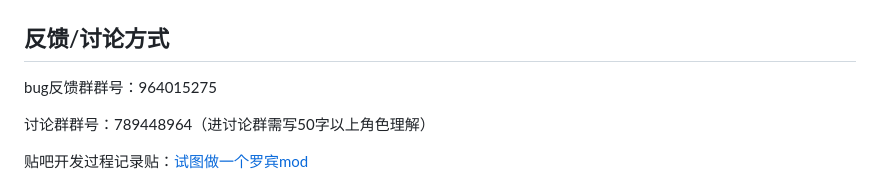
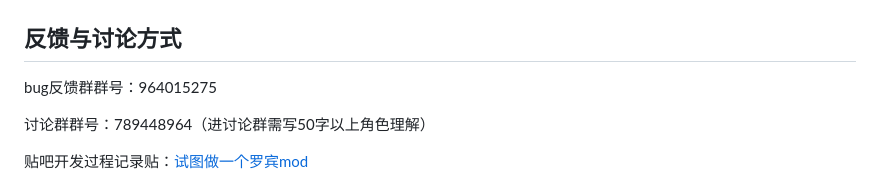
Before and after one commit to ZeroRing233/Degrees-of-Lewdity-RobinMod, a Markdown page: README.md, the part around the change printed below. Rendered like a GitHub page.

```diff
--- a/README.md
+++ b/README.md
@@ -39,7 +39,7 @@
 ![需要安装的文件](https://github.com/ZeroRing233/Degrees-of-Lewdity-RobinMod/blob/master/assets/download.png)
 </details>
 
-## 反馈/讨论方式
+## 反馈与讨论方式
 bug反馈群群号：964015275
 
 讨论群群号：789448964（进讨论群需写50字以上角色理解）
```
Also changed, not shown: other parts of README.md (+10 -12 lines).
